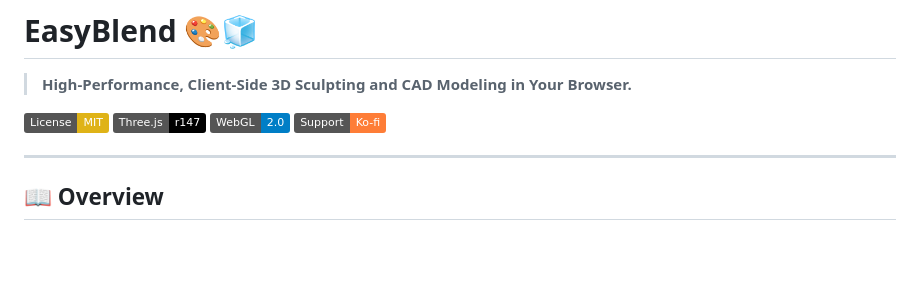
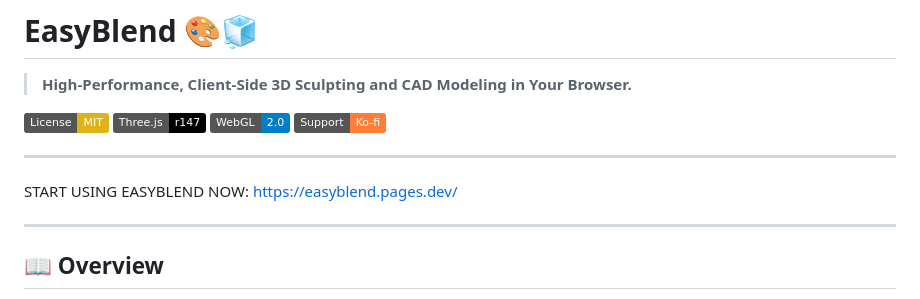
Before and after one commit to FedeBertux1/EasyBlend, a Markdown page: README.md, the part around the change. GitHub-like rendering; badges without logos; blank space fills up the shorter version.

```diff
--- a/README.md
+++ b/README.md
@@ -6,6 +6,10 @@
 [![Three.js](https://img.shields.io/badge/Three.js-r147-black?logo=three.js)](https://threejs.org/)
 [![WebGL](https://img.shields.io/badge/WebGL-2.0-blue?logo=webgl)](https://developer.mozilla.org/en-US/docs/Web/API/WebGL_API)
 [![Ko-fi](https://img.shields.io/badge/Support-Ko--fi-orange?logo=ko-fi)](https://ko-fi.com/tuonome)
+
+---
+
+START USING EASYBLEND NOW: https://easyblend.pages.dev/
 
 ---
 
```
